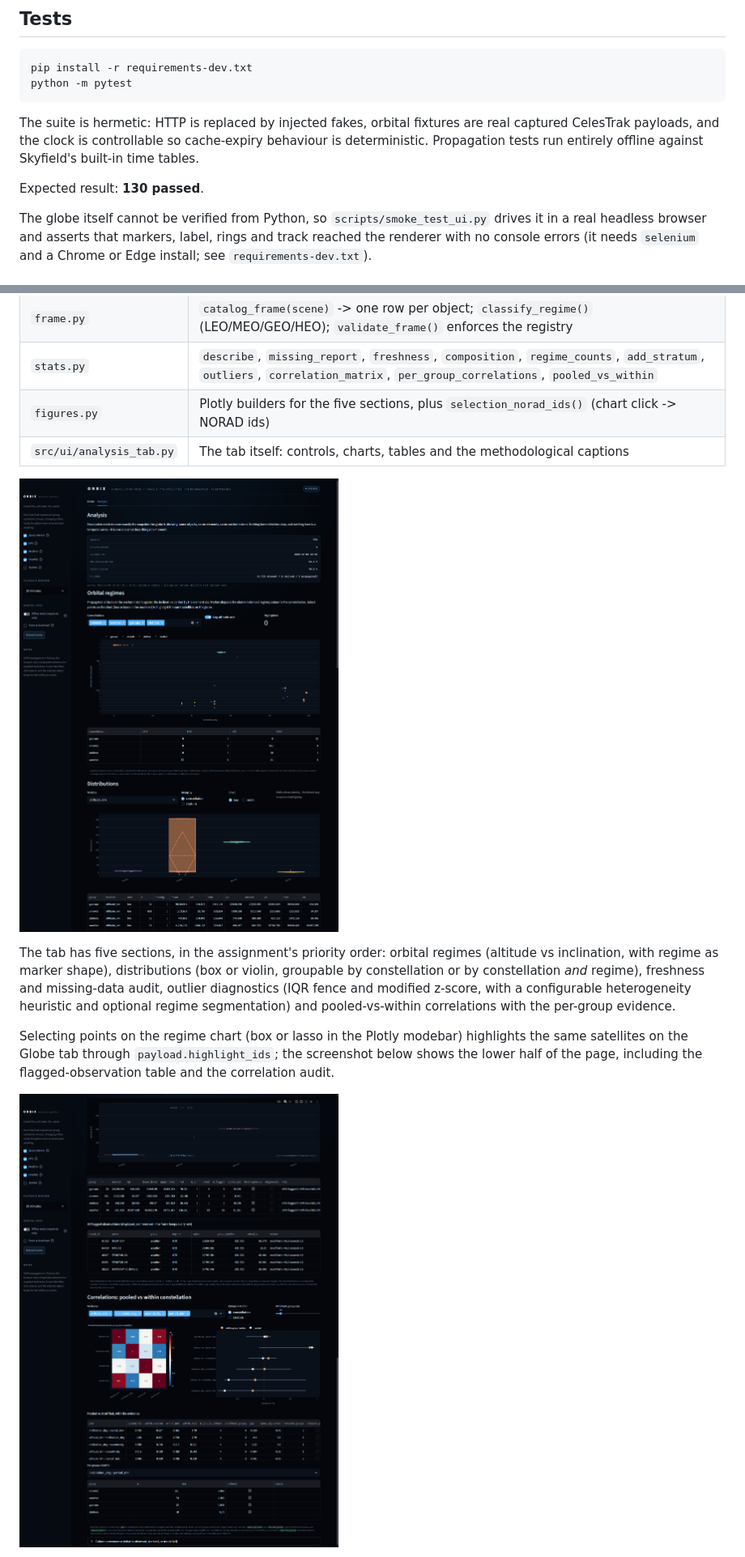
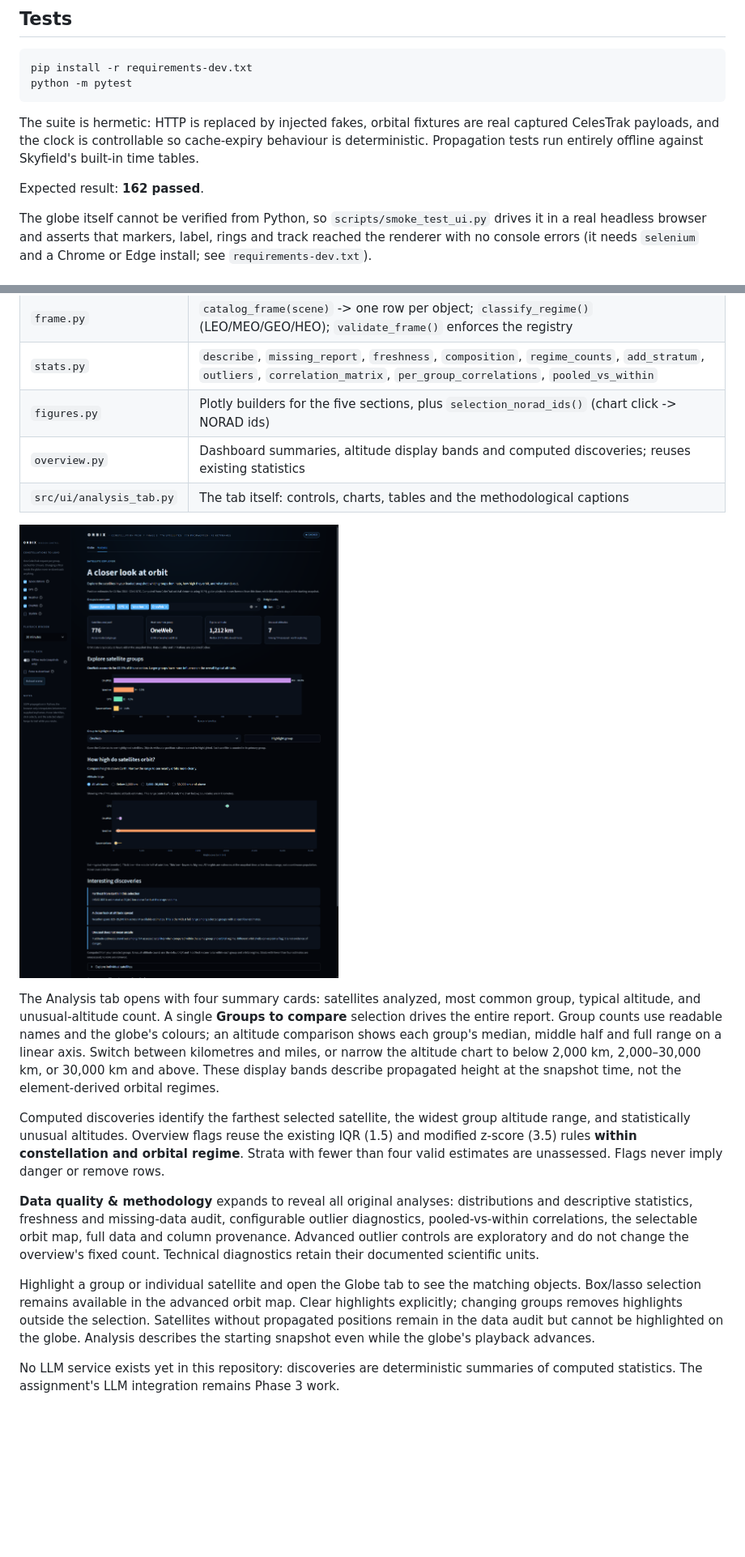
Before and after one commit to gjones01/Orbix, a Markdown page: README.md, 2 parts joined by grey strips. Shown at 81% size. Rendered like a GitHub page; pictures changed too: docs/screenshots/analysis-redesign.png (added); blank space fills up the shorter version.

```diff
--- a/README.md
+++ b/README.md
@@ -458,7 +458,7 @@ real captured CelesTrak payloads, and the clock is controllable so cache-expiry
 behaviour is deterministic. Propagation tests run entirely offline against
 Skyfield's built-in time tables.
 
-Expected result: **130 passed**.
+Expected result: **162 passed**.
 
 The globe itself cannot be verified from Python, so `scripts/smoke_test_ui.py`
 drives it in a real headless browser and asserts that markers, label, rings and
@@ -477,18 +477,36 @@ and the globe always describe the same snapshot, elements and anchor instant.
 | `frame.py` | `catalog_frame(scene)` -> one row per object; `classify_regime()` (LEO/MEO/GEO/HEO); `validate_frame()` enforces the registry |
 | `stats.py` | `describe`, `missing_report`, `freshness`, `composition`, `regime_counts`, `add_stratum`, `outliers`, `correlation_matrix`, `per_group_correlations`, `pooled_vs_within` |
 | `figures.py` | Plotly builders for the five sections, plus `selection_norad_ids()` (chart click -> NORAD ids) |
+| `overview.py` | Dashboard summaries, altitude display bands and computed discoveries; reuses existing statistics |
 | `src/ui/analysis_tab.py` | The tab itself: controls, charts, tables and the methodological captions |
 
-![Analysis tab](docs/screenshots/analysis-tab.png)
+![Analysis tab](docs/screenshots/analysis-redesign.png)
 
-The tab has five sections, in the assignment's priority order: orbital regimes (altitude vs
-inclination, with regime as marker shape), distributions (box or violin, groupable by
-constellation or by constellation *and* regime), freshness and missing-data audit, outlier
-diagnostics (IQR fence and modified z-score, with a configurable heterogeneity heuristic and
-optional regime segmentation) and pooled-vs-within correlations with the per-group evidence.
+The Analysis tab opens with four summary cards: satellites analyzed, most common group,
+typical altitude, and unusual-altitude count. A single **Groups to compare** selection
+drives the entire report. Group counts use readable names and the globe's colours;
+an altitude comparison shows each group's median, middle half and full range on a linear
+axis. Switch between kilometres and miles, or narrow the altitude chart to below 2,000 km,
+2,000–30,000 km, or 30,000 km and above. These display bands describe propagated height at
+the snapshot time, not the element-derived orbital regimes.
 
-Selecting points on the regime chart (box or lasso in the Plotly modebar) highlights the
-same satellites on the Globe tab through `payload.highlight_ids`; the screenshot below shows
-the lower half of the page, including the flagged-observation table and the correlation audit.
+Computed discoveries identify the farthest selected satellite, the widest group altitude
+range, and statistically unusual altitudes. Overview flags reuse the existing IQR (1.5)
+and modified z-score (3.5) rules **within constellation and orbital regime**. Strata with
+fewer than four valid estimates are unassessed. Flags never imply danger or remove rows.
 
-![Analysis tab, lower sections](docs/screenshots/analysis-tab-lower.png)
+**Data quality & methodology** expands to reveal all original analyses: distributions and
+descriptive statistics, freshness and missing-data audit, configurable outlier diagnostics,
+pooled-vs-within correlations, the selectable orbit map, full data and column provenance.
+Advanced outlier controls are exploratory and do not change the overview's fixed count.
+Technical diagnostics retain their documented scientific units.
+
+Highlight a group or individual satellite and open the Globe tab to see the matching
+objects. Box/lasso selection remains available in the advanced orbit map. Clear highlights
+explicitly; changing groups removes highlights outside the selection. Satellites without
+propagated positions remain in the data audit but cannot be highlighted on the globe.
+Analysis describes the starting snapshot even while the globe's playback advances.
+
+No LLM service exists yet in this repository: discoveries are deterministic summaries of
+computed statistics. The assignment's LLM integration remains Phase 3 work.
+
```
Also changed, not shown: other parts of README.md (+5 -0 lines), docs/analysis_redesign.md (added, +78 -0 lines), docs/screenshots/analysis-1366.png (added), docs/screenshots/analysis-1600.png (added), docs/screenshots/analysis-redesign-lower.png (added), 12 other files.
